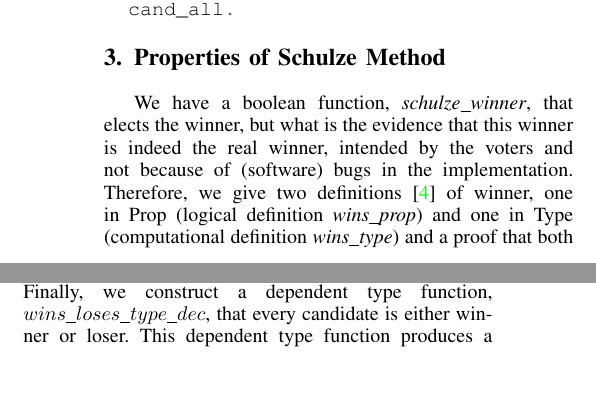
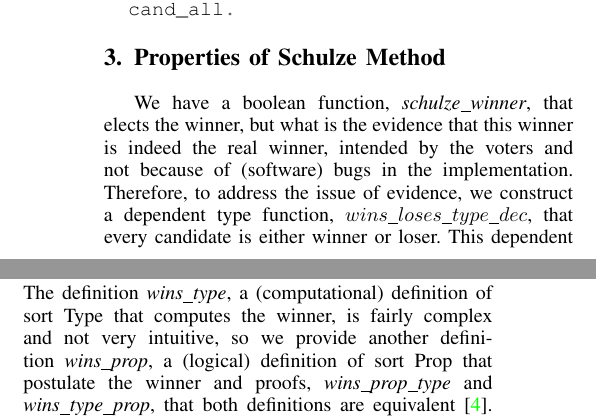
Before and after one commit to mukeshtiwari/HotSpot2021, a LaTeX paper (MukeshChanges/eurosp-2021-template.tex): two parts of the columns of page 2 of 4, joined at a grey line, cut so that both start at the same text, the shorter picture padded with empty space. Compiled offline with pdfLaTeX; a missing font is replaced by an installed copy or a similar font; a LaTeX package or settings file that is missing is left out.

Commit message:
moved the most important part up

```diff
--- a/MukeshChanges/eurosp-2021-template.tex
+++ b/MukeshChanges/eurosp-2021-template.tex
@@ -203,7 +203,6 @@ We have a boolean function,  \textit{schulze\_winner},  that
 elects the winner, but what is the evidence that
 this winner is indeed the real winner,  intended by the voters and
 not because of (software) bugs in the implementation.
-Therefore,  we give two definitions \cite{Pattinson:2017:SVE} of
-winner, one in Prop (logical definition \textit{wins\_prop})
-and one in Type (computational definition \textit{wins\_type})
-and a proof that both definitions are equivalent. The reason
+Therefore, to address the issue of evidence,
+we construct a dependent type function, $wins\_loses\_type\_dec$,
+that every candidate is either winner or loser. This dependent type
@@ -210,3 +217,24 @@ and a proof that both definitions are equivalent. The reason
+\begin{minted}{coq}
+Lemma wins_loses_type_dec : forall c,
+(wins_type c) + (loses_type c).
+
+Lemma schulze_wins_true_type:
+ forall c : cand,
+ schulze_winner c = true <->
+(exists x : wins_type c,
+ wins_loses_type_dec c = inl x).
+\end{minted}
+
+
+
+
+\noindent
+The definition \textit{wins\_type},  a (computational) definition of sort Type that computes the winner,  is fairly complex
+and not very intuitive, so we provide another definition \textit{wins\_prop},
+a (logical) definition of sort Prop that postulate the winner and
+proofs, \textit{wins\_prop\_type} and \textit{wins\_type\_prop},
+that both definitions are equivalent  \cite{Pattinson:2017:SVE}.
+More elaborately: the reason
 for having two definitions, one in Type and one in Prop,
 is our twofold goal:
 i) extracting an OCaml
@@ -267,8 +295,3 @@ is not stronger than the vice versa, i.e.
 if a candidate, say, $c$ is the winner and the strength
 of the strongest path from $c$ to a candidate,  say, $d$ is $k$,
 then all the paths from $d$ to $c$ will less than or equal to $k$.
-
-\noindent
-Finally, we construct a dependent type function, $wins\_loses\_type\_dec$,
-that every candidate is either winner or loser. This dependent type
-function produces a proof, in form of
@@ -282,17 +298,3 @@ $schulze\_wins\_true\_type$
-\begin{minted}{coq}
-Lemma wins_loses_type_dec : forall c,
-(wins_type c) + (loses_type c).
-
-Lemma schulze_wins_true_type:
- forall c : cand,
- schulze_winner c = true <->
- (exists x : wins_type c,
-  wins_loses_type_dec c = inl x).
-
-
-\end{minted}
-
-
 
 
 Now that we have established the correctness of \textit{schulze\_winner},
```
Also changed, not shown: MukeshChanges/eurosp-2021-template.tex (21 more changed lines).
